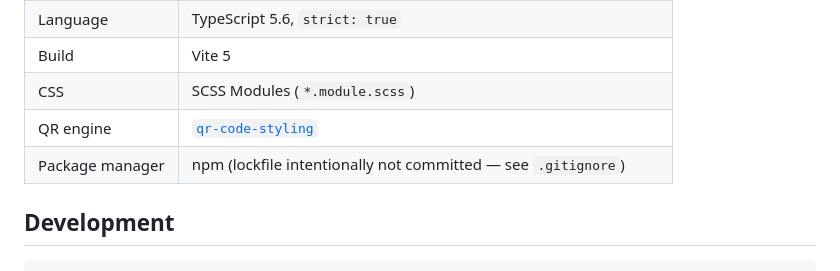
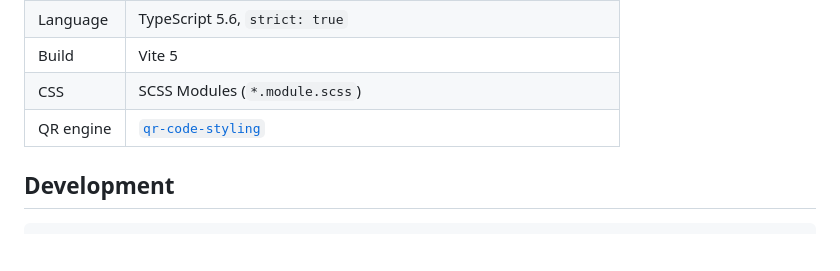
Before and after one commit to itdPlus/Telegram-QR, a Markdown page: AGENTS.md, the part around the change. Rendered like a GitHub page; blank space fills up the shorter version.

Commit message:
docs: Отредактирован AGENTS.md учитывая добавление package-lock.json

```diff
--- a/AGENTS.md
+++ b/AGENTS.md
@@ -23,7 +23,6 @@ Author: itdStatus. License: MIT.
 | Build | Vite 5 |
 | CSS | SCSS Modules (`*.module.scss`) |
 | QR engine | [`qr-code-styling`](https://github.com/kozakdenys/qr-code-styling) |
-| Package manager | npm (lockfile intentionally not committed — see `.gitignore`) |
 
 ## Development
 
```
